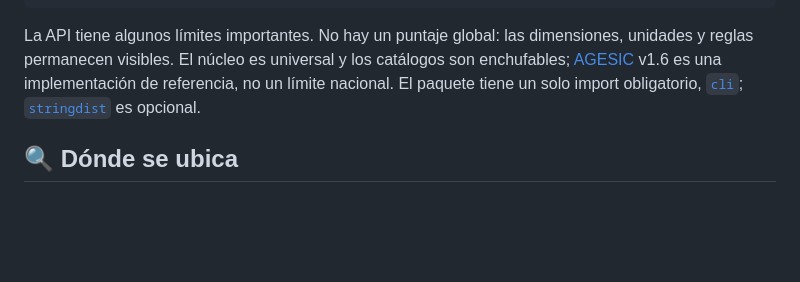
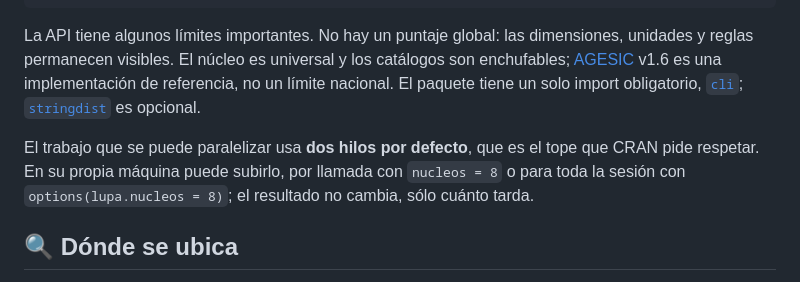
Before and after one commit to sebollin/lupa, a Markdown page: README.es.md, the part around the change. Drawn GitHub-style; blank space fills up the shorter version.

Commit message:
Documenta el tope de hilos y como subirlo

```diff
--- a/README.es.md
+++ b/README.es.md
@@ -133,6 +133,11 @@ v1.6 es una implementación de referencia, no un límite nacional. El paquete
 tiene un solo import obligatorio, [`cli`](https://cran.r-project.org/package=cli);
 [`stringdist`](https://cran.r-project.org/package=stringdist) es opcional.
 
+El trabajo que se puede paralelizar usa **dos hilos por defecto**, que es el tope
+que CRAN pide respetar. En su propia máquina puede subirlo, por llamada con
+`nucleos = 8` o para toda la sesión con `options(lupa.nucleos = 8)`; el resultado
+no cambia, sólo cuánto tarda.
+
 ## 🔍 Dónde se ubica
 
 [`skimr`](https://cran.r-project.org/package=skimr) y
```
Also changed, not shown: README.md (+5 -0 lines).
